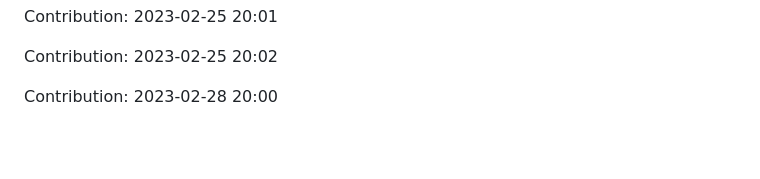
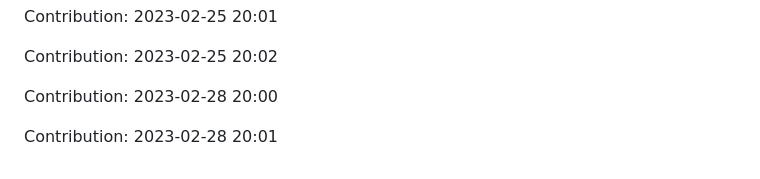
Before and after one commit to devnight0913/meemhome.com, a Markdown page: README.md, the part around the change. Drawn GitHub-style; blank space fills up the shorter version.

Commit message:
"Contribution: 2023-02-28 20:01"

```diff
--- a/README.md
+++ b/README.md
@@ -1297,3 +1297,5 @@ Contribution: 2023-02-25 20:01
 Contribution: 2023-02-25 20:02
 
 Contribution: 2023-02-28 20:00
+
+Contribution: 2023-02-28 20:01
```
